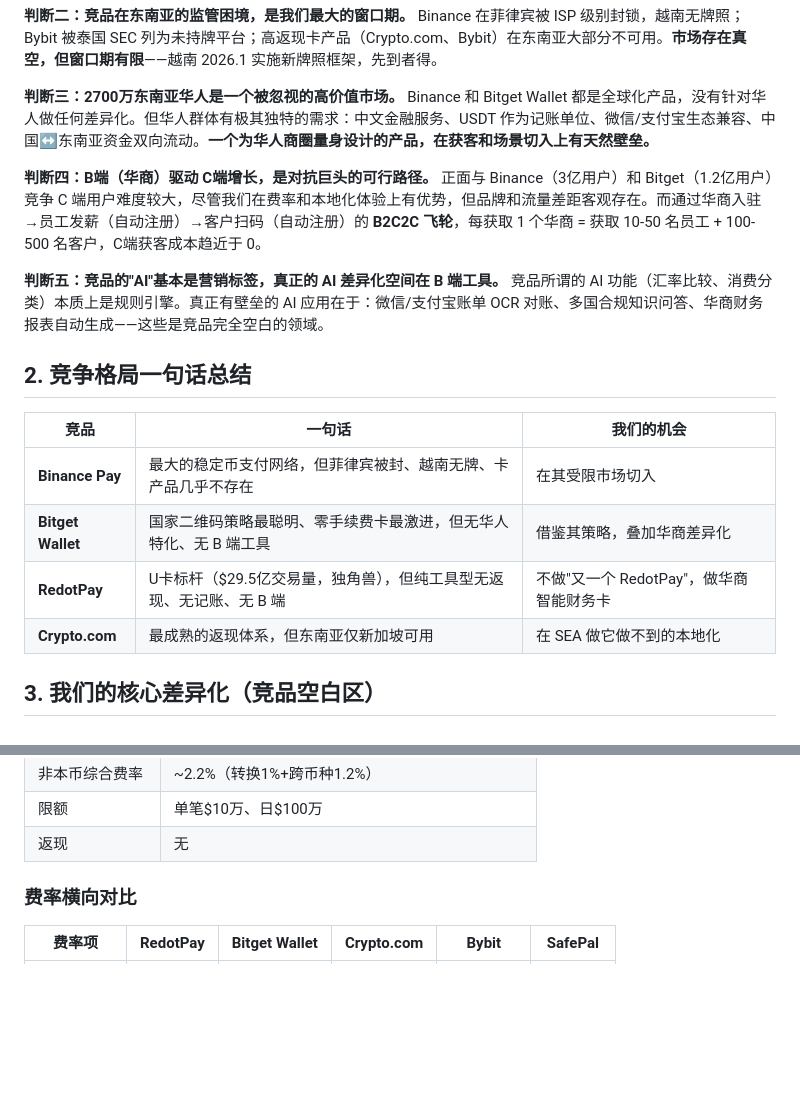
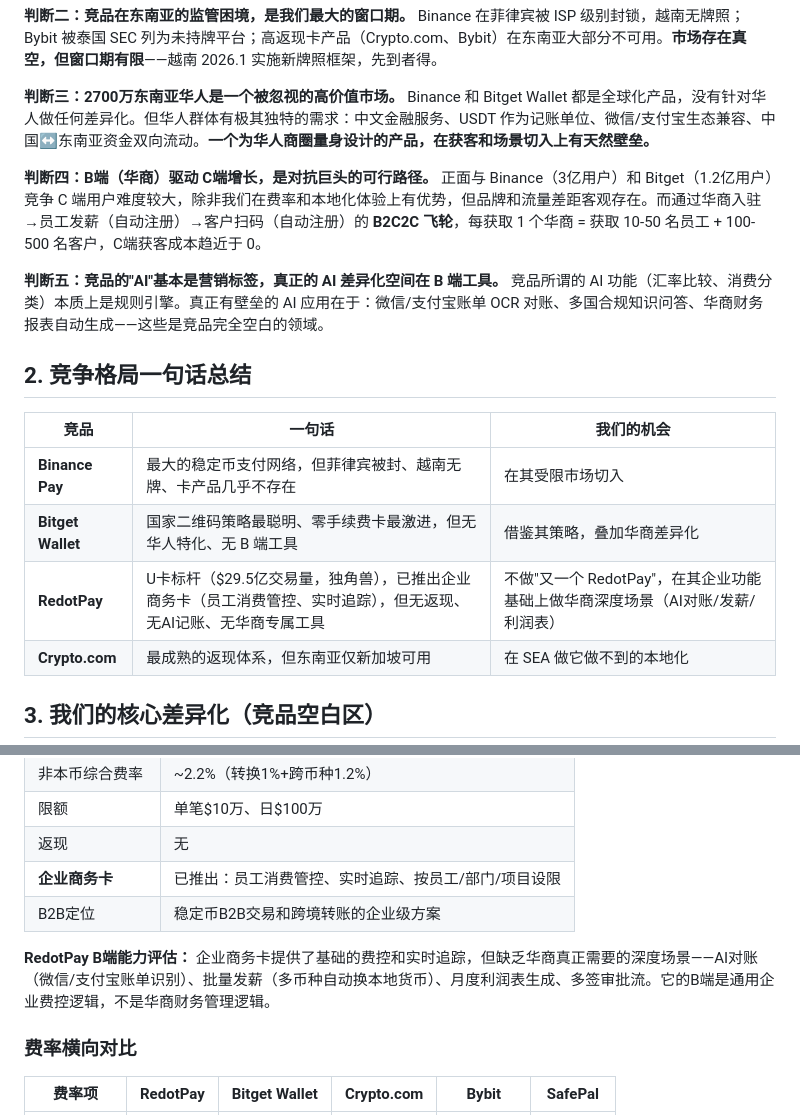
Before and after one commit to meiyaobuyao123-hash/interview, a Markdown page: docs/SEA-AI-Wallet-Full-Analysis.md, 2 parts joined by grey strips. Rendered like a GitHub page; blank space fills up the shorter version.

Commit message:
Update RedotPay B-end analysis and soften C-end wording
- Add RedotPay commercial card (enterprise expense control, real-time
  tracking, dept/project limits) to competitive analysis
- Note RedotPay B-end gap: generic expense control vs华商-specific
  needs (AI reconciliation, payroll, P&L reports)
- Change wording from '尽管' to '除非' for C-end competition

Co-Authored-By: Claude Opus 4.6 (1M context) <noreply@anthropic.com>

```diff
--- a/docs/SEA-AI-Wallet-Full-Analysis.md
+++ b/docs/SEA-AI-Wallet-Full-Analysis.md
@@ -18,7 +18,7 @@ Binance 在菲律宾被 ISP 级别封锁，越南无牌照；Bybit 被泰国 SEC
 Binance 和 Bitget Wallet 都是全球化产品，没有针对华人做任何差异化。但华人群体有极其独特的需求：中文金融服务、USDT 作为记账单位、微信/支付宝生态兼容、中国↔东南亚资金双向流动。**一个为华人商圈量身设计的产品，在获客和场景切入上有天然壁垒。**
 
 **判断四：B端（华商）驱动 C端增长，是对抗巨头的可行路径。**
-正面与 Binance（3亿用户）和 Bitget（1.2亿用户）竞争 C 端用户难度较大，尽管我们在费率和本地化体验上有优势，但品牌和流量差距客观存在。而通过华商入驻→员工发薪（自动注册）→客户扫码（自动注册）的 **B2C2C 飞轮**，每获取 1 个华商 = 获取 10-50 名员工 + 100-500 名客户，C端获客成本趋近于 0。
+正面与 Binance（3亿用户）和 Bitget（1.2亿用户）竞争 C 端用户难度较大，除非我们在费率和本地化体验上有优势，但品牌和流量差距客观存在。而通过华商入驻→员工发薪（自动注册）→客户扫码（自动注册）的 **B2C2C 飞轮**，每获取 1 个华商 = 获取 10-50 名员工 + 100-500 名客户，C端获客成本趋近于 0。
 
 **判断五：竞品的"AI"基本是营销标签，真正的 AI 差异化空间在 B 端工具。**
 竞品所谓的 AI 功能（汇率比较、消费分类）本质上是规则引擎。真正有壁垒的 AI 应用在于：微信/支付宝账单 OCR 对账、多国合规知识问答、华商财务报表自动生成——这些是竞品完全空白的领域。
@@ -29,7 +29,7 @@ Binance 和 Bitget Wallet 都是全球化产品，没有针对华人做任何差
 |------|--------|-----------|
 | **Binance Pay** | 最大的稳定币支付网络，但菲律宾被封、越南无牌、卡产品几乎不存在 | 在其受限市场切入 |
 | **Bitget Wallet** | 国家二维码策略最聪明、零手续费卡最激进，但无华人特化、无 B 端工具 | 借鉴其策略，叠加华商差异化 |
-| **RedotPay** | U卡标杆（$29.5亿交易量，独角兽），但纯工具型无返现、无记账、无 B 端 | 不做"又一个 RedotPay"，做华商智能财务卡 |
+| **RedotPay** | U卡标杆（$29.5亿交易量，独角兽），已推出企业商务卡（员工消费管控、实时追踪），但无返现、无AI记账、无华商专属工具 | 不做"又一个 RedotPay"，在其企业功能基础上做华商深度场景（AI对账/发薪/利润表） |
 | **Crypto.com** | 最成熟的返现体系，但东南亚仅新加坡可用 | 在 SEA 做它做不到的本地化 |
 
 ## 3. 我们的核心差异化（竞品空白区）
@@ -652,6 +652,10 @@ Bitget Wallet 生态
 | 非本币综合费率 | ~2.2%（转换1%+跨币种1.2%） |
 | 限额 | 单笔$10万、日$100万 |
 | 返现 | 无 |
+| **企业商务卡** | 已推出：员工消费管控、实时追踪、按员工/部门/项目设限 |
+| B2B定位 | 稳定币B2B交易和跨境转账的企业级方案 |
+
+**RedotPay B端能力评估：** 企业商务卡提供了基础的费控和实时追踪，但缺乏华商真正需要的深度场景——AI对账（微信/支付宝账单识别）、批量发薪（多币种自动换本地货币）、月度利润表生成、多签审批流。它的B端是通用企业费控逻辑，不是华商财务管理逻辑。
 
 ### 费率横向对比
 
```
